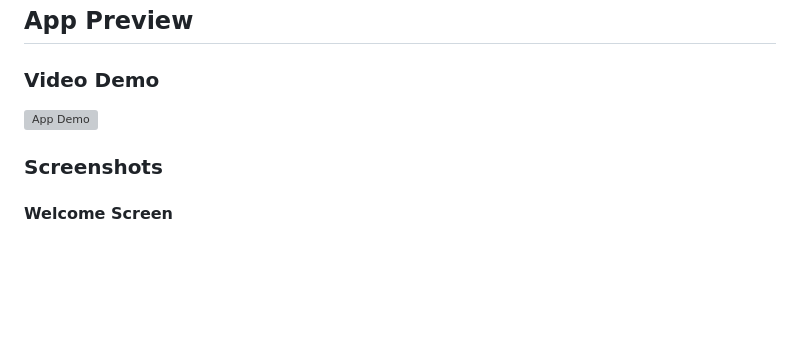
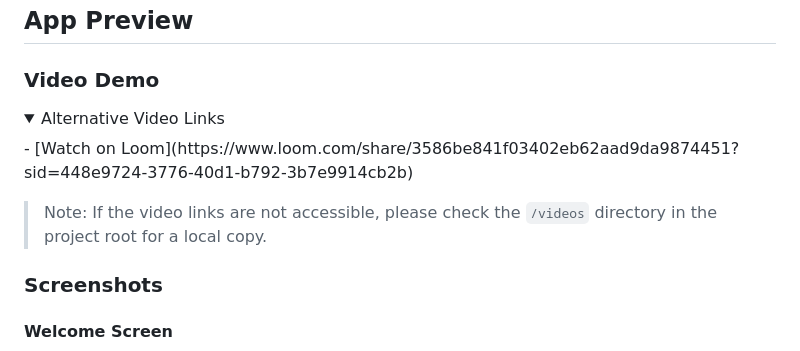
Before and after one commit to Vija047/Flutter-User-Management-App, a Markdown page: README.md, the part around the change. GitHub-like rendering; folded sections open; blank space fills up the shorter version; grey boxes are pictures that could not be loaded.

Commit message:
added nosdws

```diff
--- a/README.md
+++ b/README.md
@@ -143,7 +143,13 @@ This project is licensed under the MIT License - see the LICENSE file for detail
 ## App Preview
 
 ### Video Demo
-![App Demo](https://www.loom.com/share/3586be841f03402eb62aad9da9874451?sid=5def16eb-d6cc-42d9-a8bb-f8d6012484a6)
+
+<details>
+<summary>Alternative Video Links</summary>
+- [Watch on Loom](https://www.loom.com/share/3586be841f03402eb62aad9da9874451?sid=448e9724-3776-40d1-b792-3b7e9914cb2b)
+</details>
+
+> Note: If the video links are not accessible, please check the `/videos` directory in the project root for a local copy.
 
 ### Screenshots
 
```
